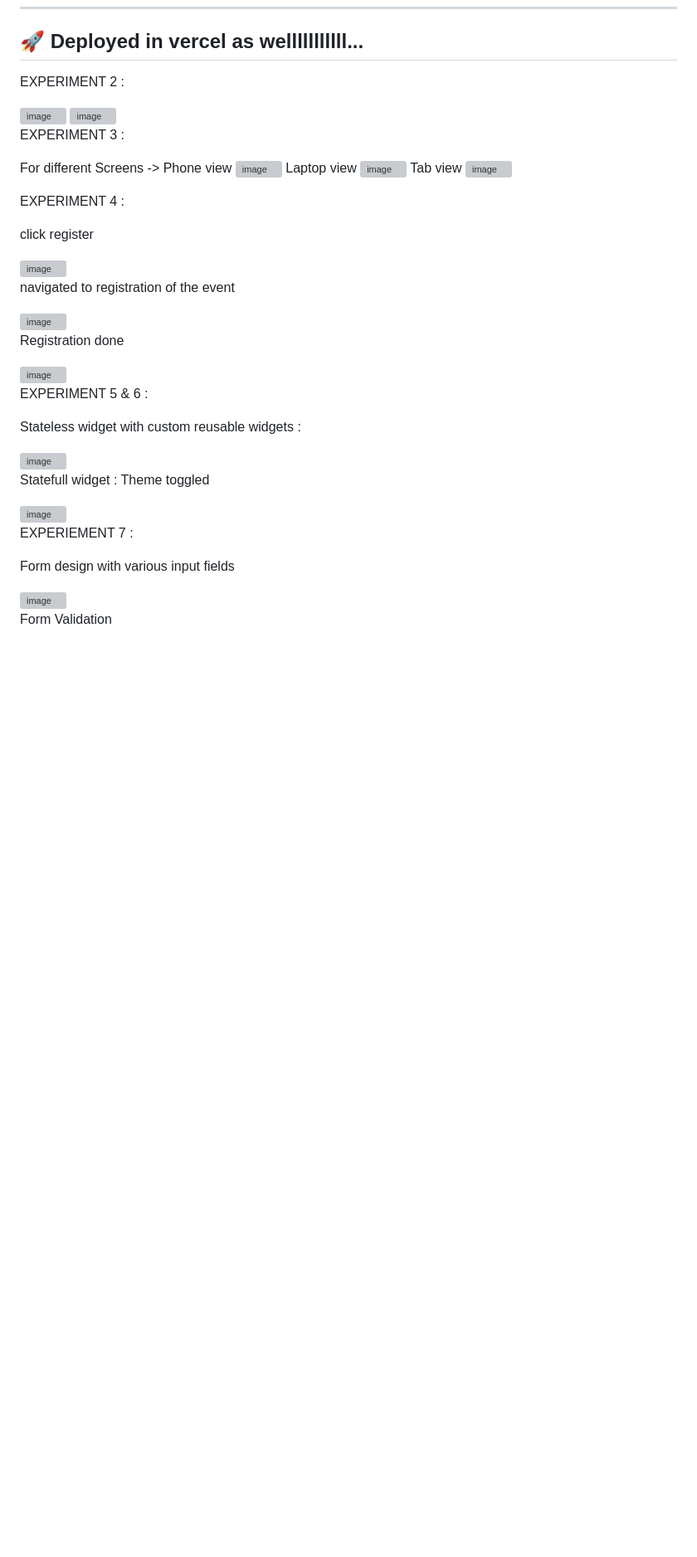
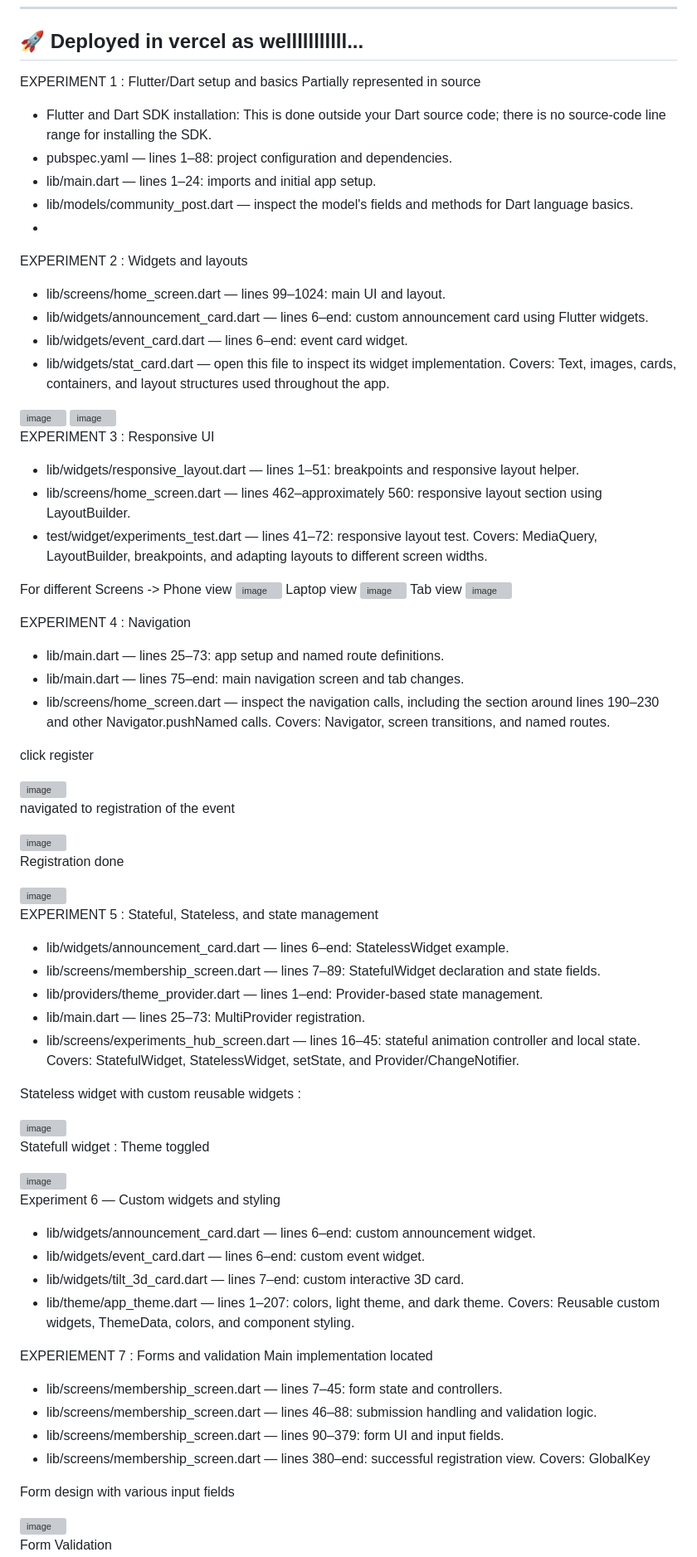
Before and after one commit to Joshua-ace/Flutter_lab, a Markdown page: README.md, the part around one of its changes. Shown at 83% size. Rendered like a GitHub page; blank space fills up the shorter version; grey boxes are pictures that could not be loaded.

Commit message:
Update README with experiment details and corrections

```diff
--- a/README.md
+++ b/README.md
@@ -79,12 +79,28 @@ Flutter_lab/
 
 ## 🚀 Deployed in vercel as welllllllllll...
 
-EXPERIMENT 2 :
+EXPERIMENT 1 : Flutter/Dart setup and basics
+Partially represented in source
+- Flutter and Dart SDK installation: This is done outside your Dart source code; there is no source-code line range for installing the SDK.
+- pubspec.yaml — lines 1–88: project configuration and dependencies.
+- lib/main.dart — lines 1–24: imports and initial app setup.
+- lib/models/community_post.dart — inspect the model's fields and methods for Dart language basics.
+-
+EXPERIMENT 2 : Widgets and layouts
+- lib/screens/home_screen.dart — lines 99–1024: main UI and layout.
+- lib/widgets/announcement_card.dart — lines 6–end: custom announcement card using Flutter widgets.
+- lib/widgets/event_card.dart — lines 6–end: event card widget.
+- lib/widgets/stat_card.dart — open this file to inspect its widget implementation.
+Covers: Text, images, cards, containers, and layout structures used throughout the app.
 
 <img width="1852" height="912" alt="image" src="https://github.com/user-attachments/assets/c1c7e080-5aa7-48a7-89d2-0be0bd139cf9" />
 <img width="1857" height="910" alt="image" src="https://github.com/user-attachments/assets/c892224f-97eb-4cf2-aadc-d7cfed6a71c0" />
 
-EXPERIMENT 3 :
+EXPERIMENT 3 : Responsive UI
+- lib/widgets/responsive_layout.dart — lines 1–51: breakpoints and responsive layout helper.
+- lib/screens/home_screen.dart — lines 462–approximately 560: responsive layout section using LayoutBuilder.
+- test/widget/experiments_test.dart — lines 41–72: responsive layout test.
+Covers: MediaQuery, LayoutBuilder, breakpoints, and adapting layouts to different screen widths.
 
 For different Screens ->
 Phone view
@@ -95,7 +111,11 @@ Tab view
 <img width="1448" height="1086" alt="image" src="https://github.com/user-attachments/assets/972baea4-3916-4395-bddf-49b7ce578c53" />
 
 
-EXPERIMENT 4 :
+EXPERIMENT 4 : Navigation
+- lib/main.dart — lines 25–73: app setup and named route definitions.
+- lib/main.dart — lines 75–end: main navigation screen and tab changes.
+- lib/screens/home_screen.dart — inspect the navigation calls, including the section around lines 190–230 and other Navigator.pushNamed calls.
+Covers: Navigator, screen transitions, and named routes.
 
 click register
 
@@ -109,7 +129,13 @@ Registration done
 
 <img width="1862" height="917" alt="image" src="https://github.com/user-attachments/assets/0c5bf8d8-1d5f-43c7-8c3e-de69b066f55e" />
 
-EXPERIMENT 5 & 6 :
+EXPERIMENT 5 : Stateful, Stateless, and state management
+- lib/widgets/announcement_card.dart — lines 6–end: StatelessWidget example.
+- lib/screens/membership_screen.dart — lines 7–89: StatefulWidget declaration and state fields.
+- lib/providers/theme_provider.dart — lines 1–end: Provider-based state management.
+- lib/main.dart — lines 25–73: MultiProvider registration.
+- lib/screens/experiments_hub_screen.dart — lines 16–45: stateful animation controller and local state.
+Covers: StatefulWidget, StatelessWidget, setState, and Provider/ChangeNotifier.
 
 Stateless widget with custom reusable widgets :
 
@@ -119,7 +145,20 @@ Statefull widget : Theme toggled
 
 <img width="1348" height="817" alt="image" src="https://github.com/user-attachments/assets/b9012d83-a695-4aed-9294-8c1a8cb8a3de" />
 
-EXPERIEMENT 7 :
+Experiment 6 — Custom widgets and styling
+- lib/widgets/announcement_card.dart — lines 6–end: custom announcement widget.
+- lib/widgets/event_card.dart — lines 6–end: custom event widget.
+- lib/widgets/tilt_3d_card.dart — lines 7–end: custom interactive 3D card.
+- lib/theme/app_theme.dart — lines 1–207: colors, light theme, and dark theme.
+Covers: Reusable custom widgets, ThemeData, colors, and component styling.
+
+EXPERIEMENT 7 : Forms and validation
+Main implementation located
+- lib/screens/membership_screen.dart — lines 7–45: form state and controllers.
+- lib/screens/membership_screen.dart — lines 46–88: submission handling and validation logic.
+- lib/screens/membership_screen.dart — lines 90–379: form UI and input fields.
+- lib/screens/membership_screen.dart — lines 380–end: successful registration view.
+Covers: GlobalKey
 
 Form design with various input fields
 
```
Also changed, not shown: other parts of README.md (+23 -3 lines).
